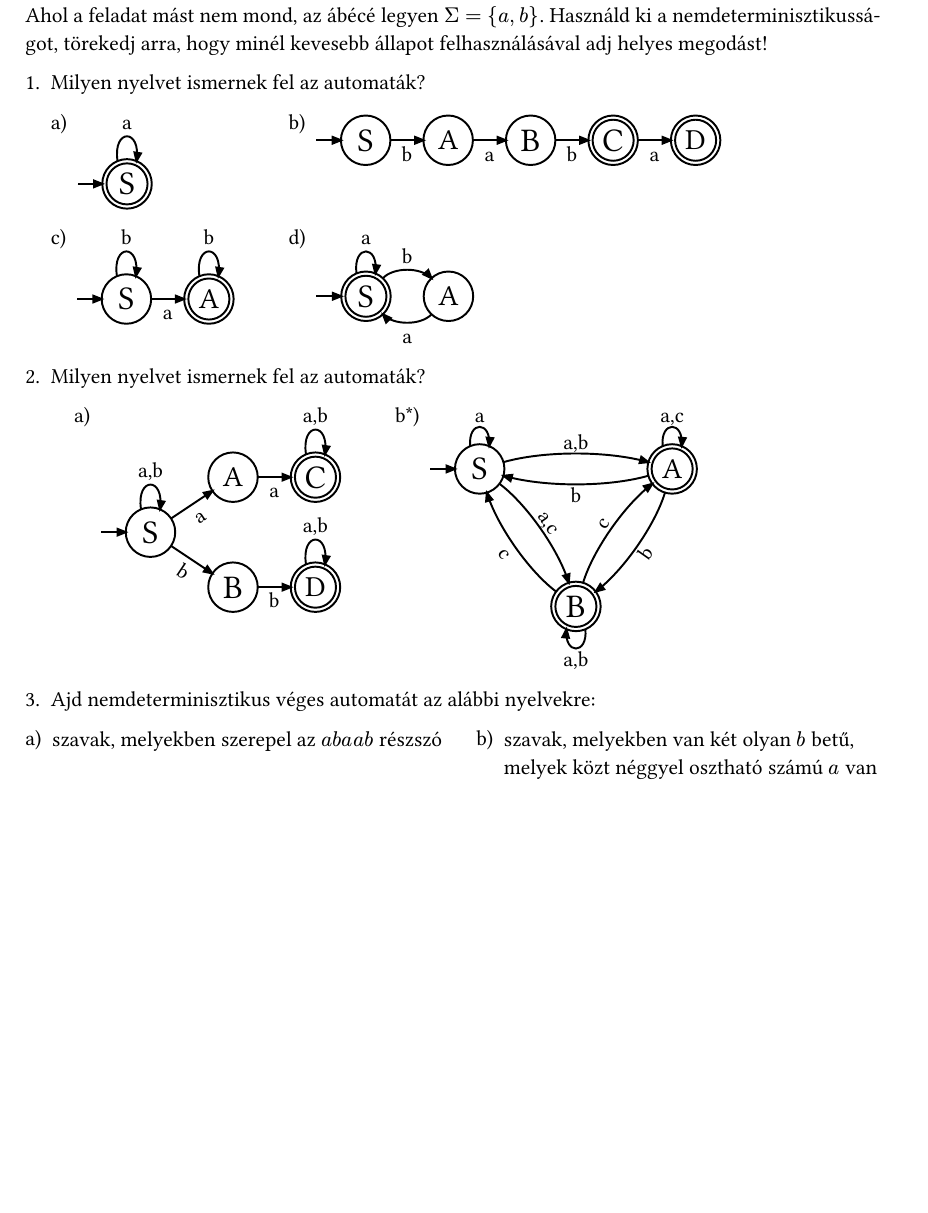
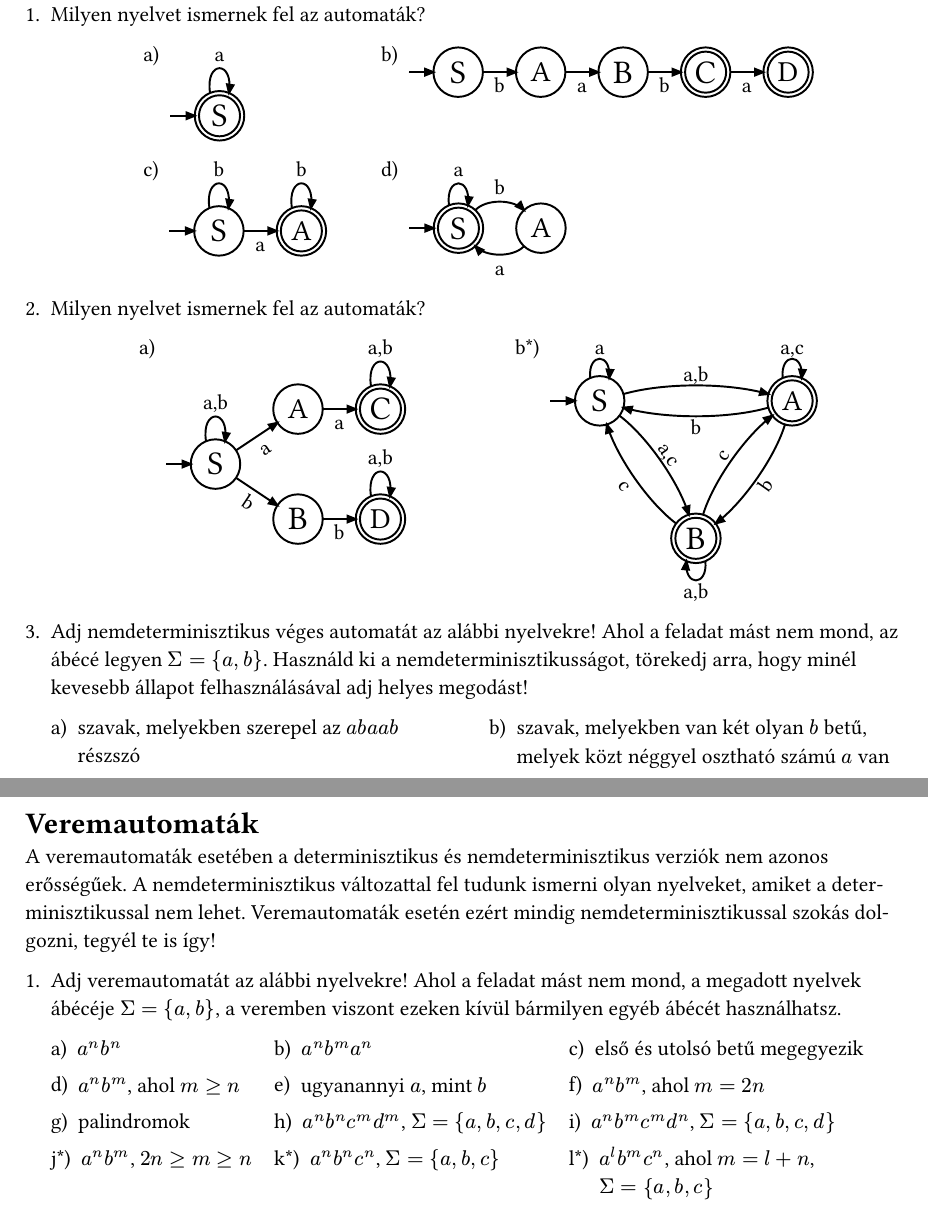
Before and after one commit to matetamasi/Medve-Automata-9, a Typst document (feladat.typ): part of page 2 of 2 before the commit and two parts of pages 2 and 3 of 3 after it, the two joined at a grey line, cut so that both start at the same text, the shorter picture padded with empty space. The pictures show the PDF file feladat.pdf that the author committed with the source.

Commit message:
PDA Feladatok

```diff
--- a/feladat.typ
+++ b/feladat.typ
@@ -293,5 +290,3 @@ Ahol a feladat mást nem mond, az ábécé legyen $Sigma = {a, b}$. Használd ki
           N: (label: "B")
         )
     )]
-  ), cg: 1cm)
-+ Ajd nemdeterminisztikus véges automatát az alábbi nyelvekre:
@@ -305,3 +303,18 @@ Ahol a feladat mást nem mond, az ábécé legyen $Sigma = {a, b}$. Használd ki
     [\*palindromok (tehát minden szó, ami balról és jobbról olvasva ugyanaz)],
     [\*szavak, melyekben nem szerepel sem az $a a a$, sem a $b b b$ részszó],
   ), cg: .4cm)
+
+#pagebreak(weak: true)
+
+=  Veremautomaták
+A veremautomaták esetében a determinisztikus és nemdeterminisztikus verziók nem azonos erősségűek. A nemdeterminisztikus változattal fel tudunk ismerni olyan nyelveket, amiket a determinisztikussal nem lehet. Veremautomaták esetén ezért mindig nemdeterminisztikussal szokás dolgozni, tegyél te is így!
+
++ Adj veremautomatát az alábbi nyelvekre! Ahol a feladat mást nem mond, a megadott nyelvek ábécéje $Sigma = {a,b}$, a veremben viszont ezeken kívül bármilyen egyéb ábécét használhatsz.
+  #subtasks(cg: .4cm, c: 3,(
+    [$a^n b^n$],
+    [$a^n b^m a^n$],
+    [első és utolsó betű megegyezik],
+    [$a^n b^m$, ahol $m >= n$],
+    [ugyanannyi $a$, mint $b$],
+    [$a^n b^m$, ahol $m = 2n$],
+    [palindromok],
```
Also changed, not shown: feladat.pdf, feladat.typ (12 more changed lines). Lines whose indentation alone changed are shown as unchanged.
